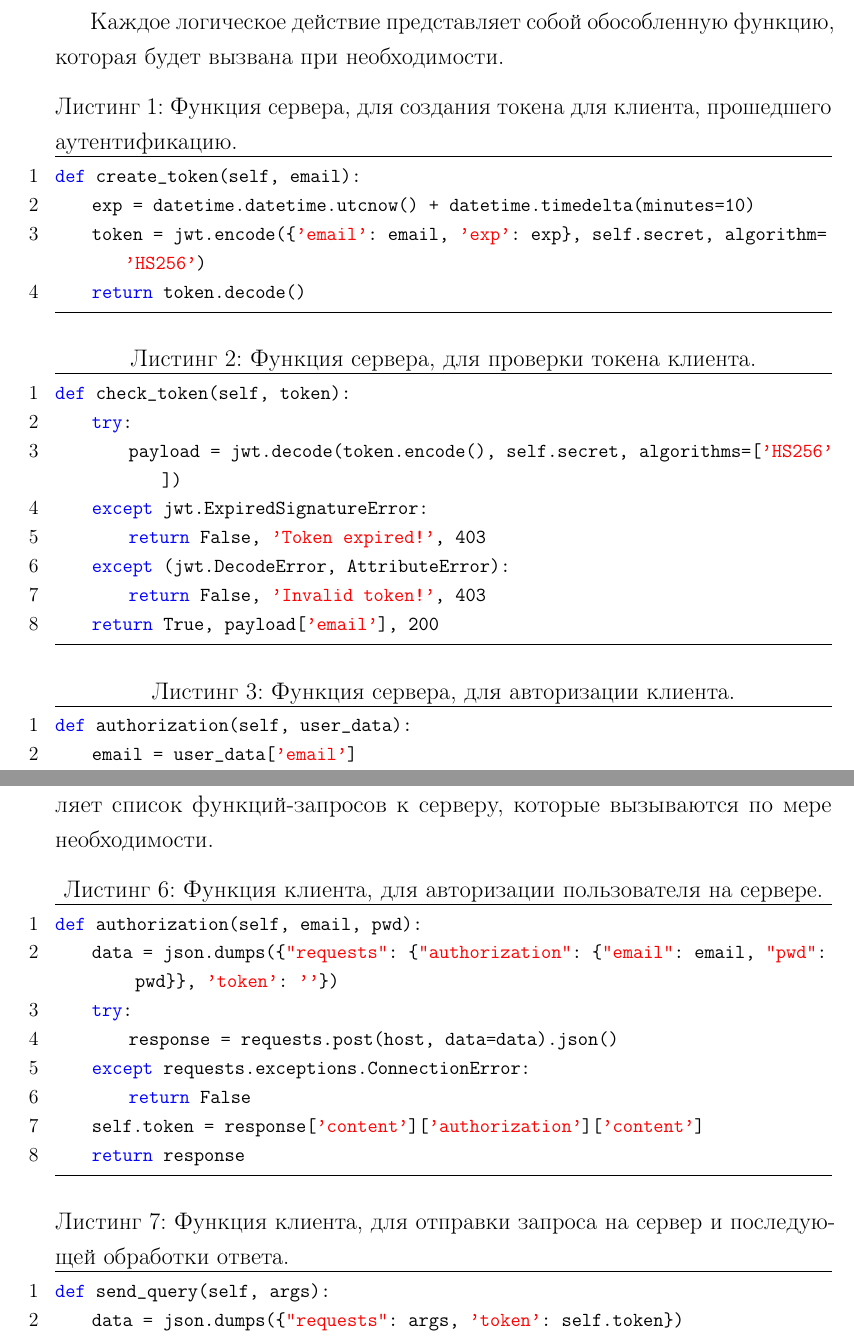
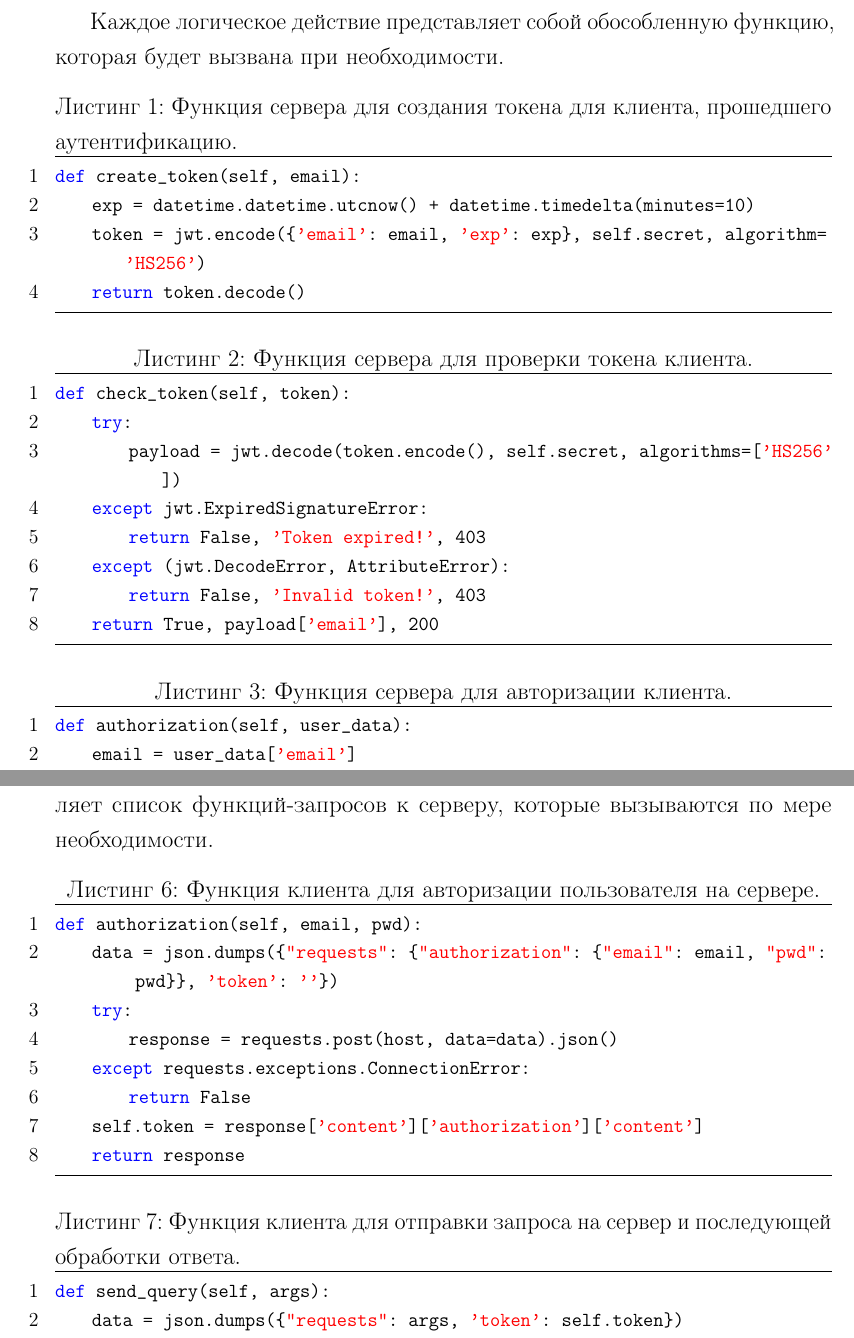
Before and after one commit to DvaMishkiLapa/diplom_se_2019, a LaTeX thesis (diplom.tex, which reads main.tex): two parts of pages 14 and 19 of 57, joined at a grey line, cut so that both start at the same text. Compiled offline with pdfLaTeX.

Commit message:
Minor fixes

```diff
--- a/main.tex
+++ b/main.tex
@@ -268,11 +268,11 @@ Gunicorn и логики архитектуры. Так же необходим
 
 Каждое логическое действие представляет собой обособленную функцию, которая будет вызвана при необходимости.
 
-\lstinputlisting[caption={Функция сервера, для создания токена для клиента, прошедшего аутентификацию.}, language=Python, breaklines]{code/create_token_server_func.py}
+\lstinputlisting[caption={Функция сервера для создания токена для клиента, прошедшего аутентификацию.}, language=Python, breaklines]{code/create_token_server_func.py}
 
-\lstinputlisting[caption={Функция сервера, для проверки токена клиента.}, language=Python, breaklines]{code/check_token_server_func.py}
+\lstinputlisting[caption={Функция сервера для проверки токена клиента.}, language=Python, breaklines]{code/check_token_server_func.py}
 
-\lstinputlisting[caption={Функция сервера, для авторизации клиента.}, language=Python, breaklines]{code/auth_server_func.py}
+\lstinputlisting[caption={Функция сервера для авторизации клиента.}, language=Python, breaklines]{code/auth_server_func.py}
 
 При взаимодействии с сервером используются коды состояния HTTP для сообщения о статусе различных операций.
 \begin{definition}
@@ -340,9 +340,9 @@ Gunicorn и логики архитектуры. Так же необходим
 
 В файле db\_api.py реализована работа собственного API. Он представляет список функций-запросов к серверу, которые вызываются по мере необходимости.
 
-\lstinputlisting[caption={Функция клиента, для авторизации пользователя на сервере.}, language=Python, breaklines]{code/auth_client_func.py}
+\lstinputlisting[caption={Функция клиента для авторизации пользователя на сервере.}, language=Python, breaklines]{code/auth_client_func.py}
 
-\lstinputlisting[caption={Функция клиента, для отправки запроса на сервер и последующей обработки ответа.}, language=Python, breaklines]{code/send_query_client_func.py}
+\lstinputlisting[caption={Функция клиента для отправки запроса на сервер и последующей обработки ответа.}, language=Python, breaklines]{code/send_query_client_func.py}
 
 В файле main\_logic.py реализована вся логика работы интерфейса.
 Различные нажатия, события и процессы обрабатывается с помощью методов того класса, к которому они относятся.
```
Also changed, not shown: code/db_api.py (+2 -0 lines), Makefile, diplom.pdf, main.tex (18 more changed lines).
